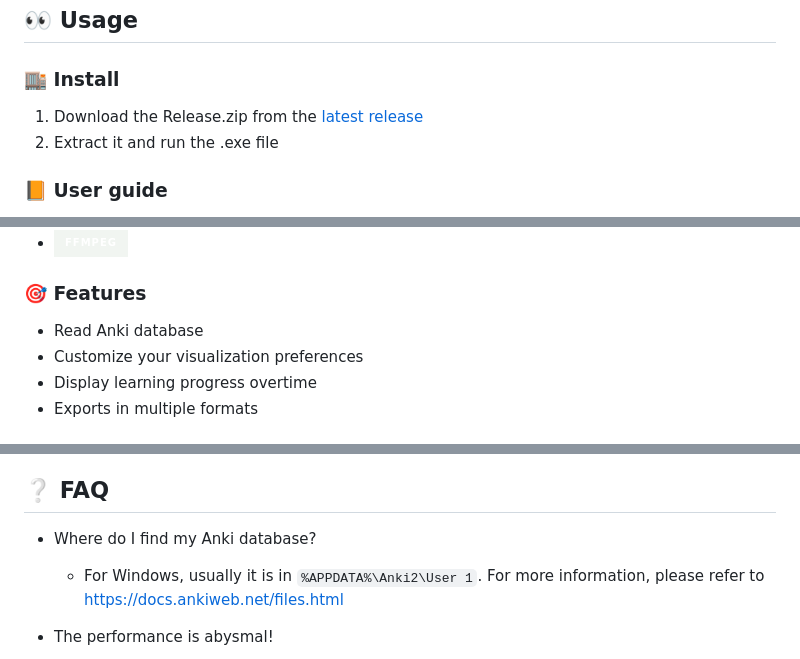
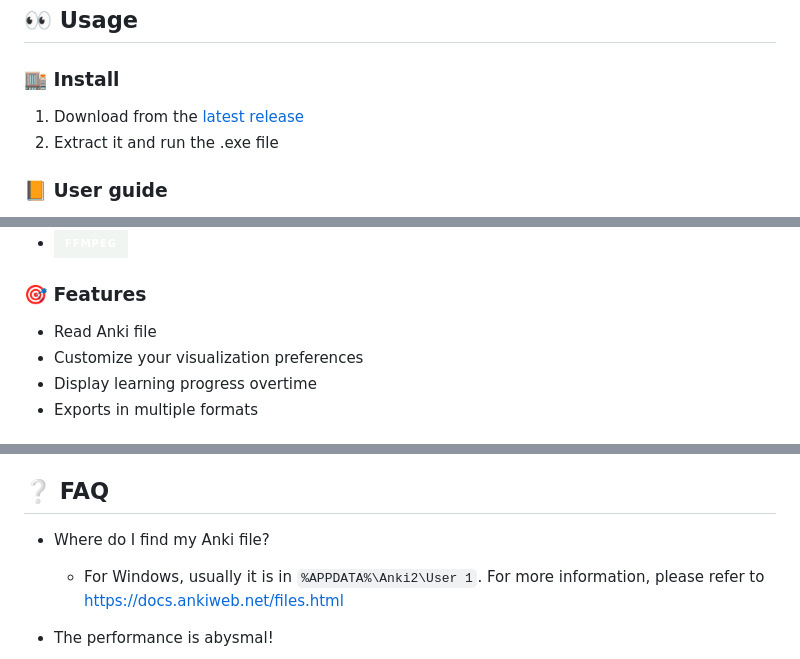
Before and after one commit to KaFaiFai/anki_visualizer, a Markdown page: README.md, 3 parts joined by grey strips. Rendered like a GitHub page; badges without logos.

```diff
--- a/README.md
+++ b/README.md
@@ -41,7 +41,7 @@
 
 ### 🏬 Install
 
-1. Download the Release.zip from the [latest release](https://github.com/KaFaiFai/anki_visualizer/releases)
+1. Download from the [latest release](https://github.com/KaFaiFai/anki_visualizer/releases)
 2. Extract it and run the .exe file
 
 ### 📙 User guide
@@ -69,7 +69,7 @@ Please refer to the [user guide](doc/user-guide.md)
 <!-- Features -->
 ### 🎯 Features
 
-* Read Anki database
+* Read Anki file
 * Customize your visualization preferences
 * Display learning progress overtime
 * Exports in multiple formats
@@ -146,7 +146,7 @@ Contributions are always welcome!
 <!-- FAQ -->
 ## ❔ FAQ
 
-* Where do I find my Anki database?
+* Where do I find my Anki file?
 
   * For Windows, usually it is in `%APPDATA%\Anki2\User 1`. For more information, please refer to <https://docs.ankiweb.net/files.html>
 
```
